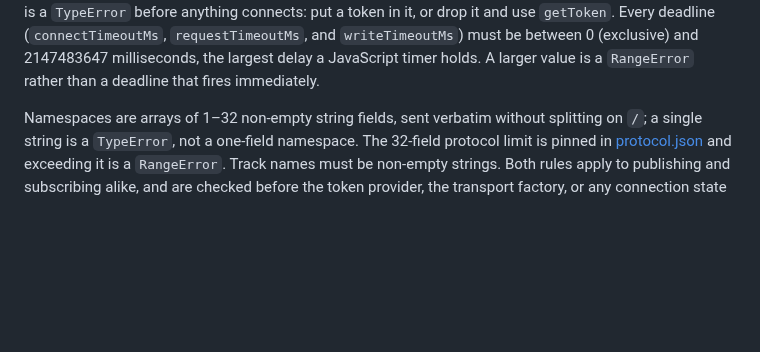
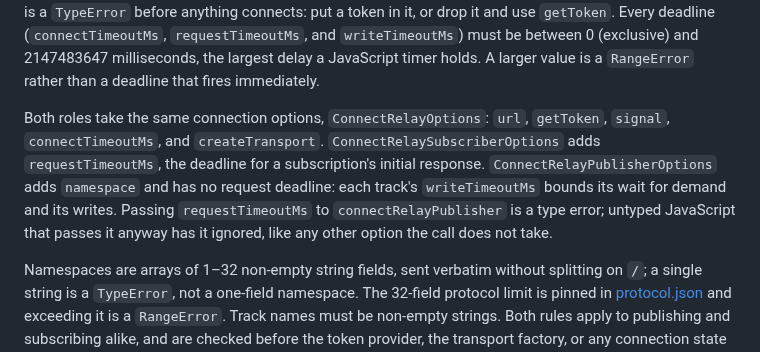
Before and after one commit to caprids/relay-sdks, a Markdown page: ts/README.md, the part around the change. Drawn GitHub-style; blank space fills up the shorter version.

Commit message:
Document the shared and role-specific connection options

```diff
--- a/ts/README.md
+++ b/ts/README.md
@@ -210,6 +210,13 @@ over `getToken`, matching the current Relay connection authentication convention
 `getToken`. Every deadline (`connectTimeoutMs`, `requestTimeoutMs`, and `writeTimeoutMs`) must be
 between 0 (exclusive) and 2147483647 milliseconds, the largest delay a JavaScript timer holds. A larger value is a `RangeError`
 rather than a deadline that fires immediately.
+
+Both roles take the same connection options, `ConnectRelayOptions`: `url`, `getToken`, `signal`,
+`connectTimeoutMs`, and `createTransport`. `ConnectRelaySubscriberOptions` adds `requestTimeoutMs`,
+the deadline for a subscription's initial response. `ConnectRelayPublisherOptions` adds `namespace`
+and has no request deadline: each track's `writeTimeoutMs` bounds its wait for demand and its
+writes. Passing `requestTimeoutMs` to `connectRelayPublisher` is a type error; untyped JavaScript
+that passes it anyway has it ignored, like any other option the call does not take.
 
 Namespaces are arrays of 1–32 non-empty string fields, sent verbatim without splitting on `/`; a
 single string is a `TypeError`, not a one-field namespace. The 32-field protocol limit is pinned in
```
Also changed, not shown: spec/vocabulary.md (+20 -5 lines).
